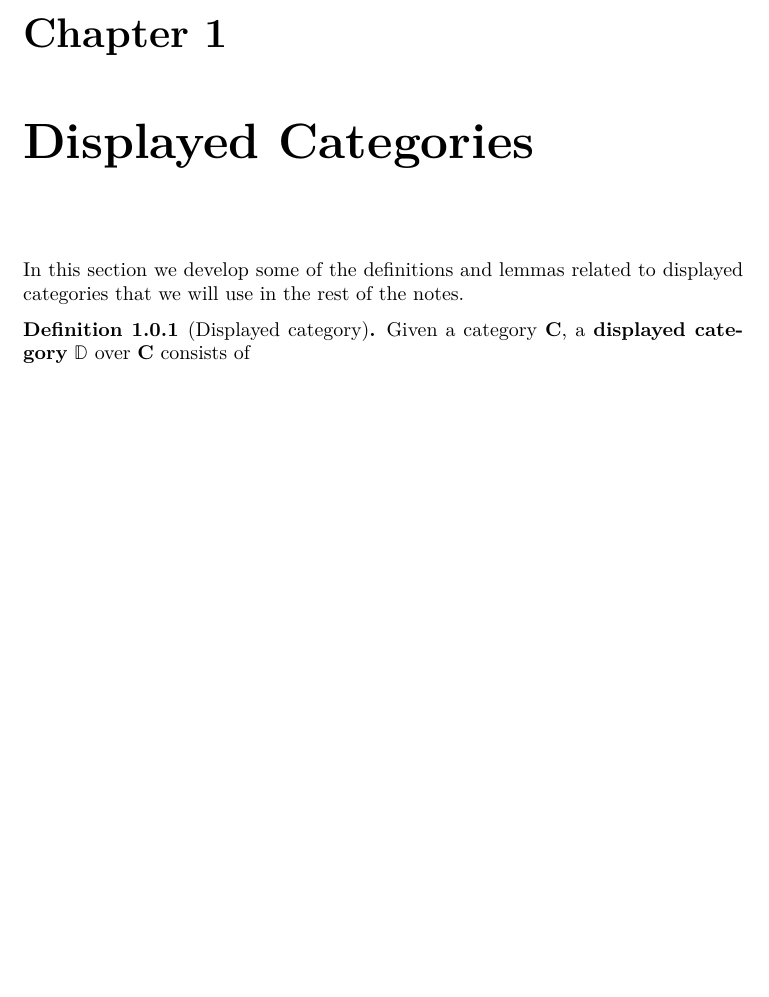
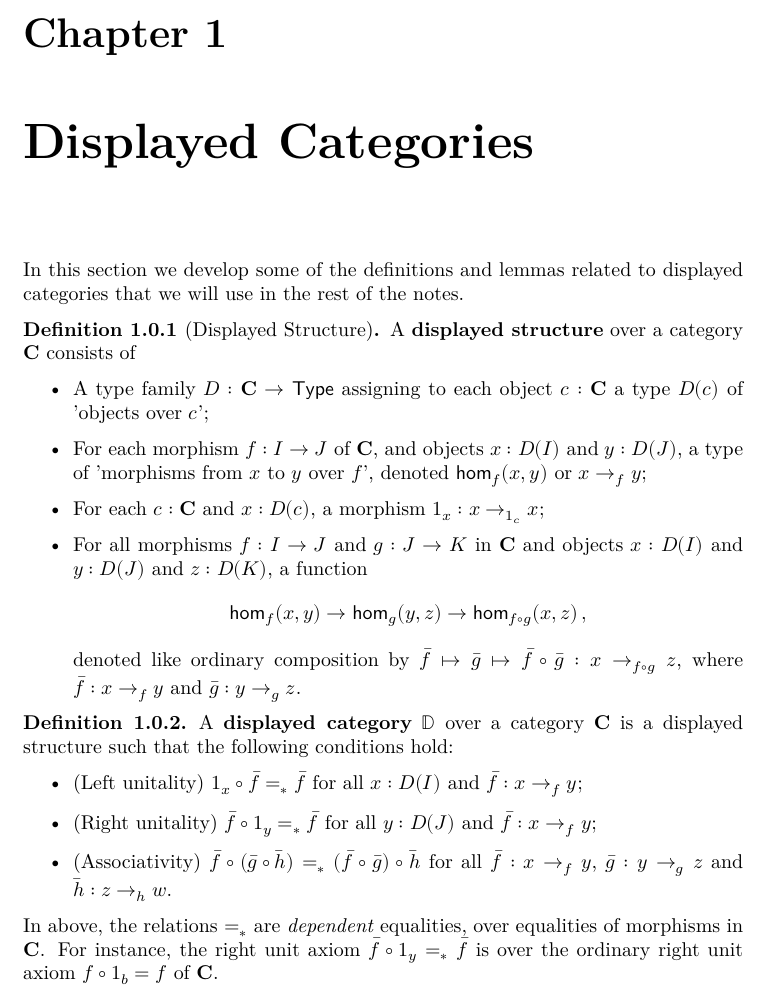
Before and after one commit to sinhp/displayed_categories, a LaTeX document (blueprint/src/print.tex, which reads blueprint/src/chapter/displayed.tex, blueprint/src/macros/common.tex): part of page 2 of 2, cut so that both start at the same text, the shorter picture padded with empty space. Compiled offline with XeLaTeX.

Commit message:
def display

```diff
--- a/blueprint/src/chapter/displayed.tex
+++ b/blueprint/src/chapter/displayed.tex
@@ -4,9 +4,35 @@ in the rest of the notes.
 
 \medskip
 
-\begin{definition}[Displayed category]
-  \label{defn:displayed-category}
-  \lean{CategoryTheory.Display} \leanok
-  Given a category $\catC$, a \textbf{displayed category} $\dcatD$ over $\catC$ consists of
 
+\begin{definition}[Displayed Structure]
+      \label{defn:displayed-structure}
+      \lean{CategoryTheory.DisplayStruct} \leanok
+      A \textbf{displayed structure} over a category $\catC$ consists of
+      \begin{itemize}
+            \item A type family $D : \catC \to \Type$ assigning to each object $c : \catC$ a type $D(c)$ of 'objects over $c$';
+            \item For each morphism $f : I \to J$ of $\catC$, and objects $x : D(I)$ and $y : D(J)$, a type of 'morphisms from $x$ to $y$ over $f$',
+                              denoted $\dmor{x}{f}{y}$ or $\dto{x}{f}{y}$;
+            \item For each $c : \catC$ and $x : D(c)$, a morphism $1_x : \dto{x}{1_c}{x}$;
+            \item For all morphisms $f : I \to J$ and $g : J \to K$ in $\catC$ and objects $x : D(I)$ and $y : D(J)$ and $z : D(K)$,
+                              a function
+                              $$\dmor{x}{f}{y} \to \dmor{y}{g}{z} \to \dmor{x}{\compose{f}{g}}{z} \, , $$
+                              denoted like ordinary composition by $\f \mapsto \g \mapsto \compose{\f}{\g} : \dto{x}{\compose{f}{g}}{z}$, where $\f : \dto{x}{f}{y}$ and $\g : \dto{y}{g}{z}$.
+            \end{itemize}
 \end{definition}
+
+\medskip
+
+\begin{definition}
+      \label{defn:displayed-category}
+      \lean{CategoryTheory.DisplayedCat} \leanok
+      A \textbf{displayed category} $\dcatD$ over a category $\catC$ is a displayed
+      structure such that the following conditions hold:
+      \begin{itemize}
+            \item (Left unitality) $\compose{1_x}{\f} \depeq \f$ for all $x : D(I)$ and $\f : \dto{x}{f}{y}$;
+            \item (Right unitality) $\compose{\f}{1_y} \depeq \f$ for all $y : D(J)$ and $\f : \dto{x}{f}{y}$;
+            \item (Associativity) $\compose{\f}{(\compose{\g}{\h})} \depeq \compose{(\compose{\f}{\g})}{\h}$ for all $\f : \dto{x}{f}{y}$, $\g : \dto{y}{g}
+            {z}$ and $\h : \dto{z}{h}{w}$.
+      \end{itemize}
+      In above, the relations $\depeq$ are \emph{dependent} equalities, over equalities of morphisms in $\catC$. For instance, the right unit axiom $\compose{\f}{1_y} \depeq \f$ is over the ordinary right unit axiom $\compose{f}{1_b} = f$ of $\catC$.
+\end{definition}
--- a/blueprint/src/macros/common.tex
+++ b/blueprint/src/macros/common.tex
@@ -42,7 +41,7 @@
 \newcommand{\op}{\mathrm{op}}
 \newcommand{\Nat}{\mathbf{N}}
 % \newcommand{\co}{\colon}
-\newcommand{\st}{\,|\,}
+\newcommand{\suchthat}{\,|\,}
 
 
 %%% Morphisms
@@ -55,5 +54,3 @@
 \newcommand{\counit}{\, \mathsf{counit} \, }
 
 %%%% Objects
-
-\newcommand{\dcatC}{\mathbb{C}}
@@ -87,41 +81,18 @@
 
 %%%% Syntax
 
-\newcommand{\Type}{\mathsf{Ty}}
+\newcommand{\Type}{\mathsf{Type}}
 \newcommand{\Term}{\mathsf{Tm}}
 \newcommand{\tp}{\mathsf{tp}}
 \newcommand{\disp}[1]{\mathsf{disp}_{#1}}
 \newcommand{\var}{\mathsf{var}}
-\newcommand{\Prop}{\mathsf{Prop}}
-\newcommand{\U}{\mathsf{U}}
-\newcommand{\E}{\mathsf{E}}
-\newcommand{\El}{\mathsf{El}}
-\newcommand{\pair}{\mathsf{pair}}
-\newcommand{\Id}{\mathsf{Id}}
-\newcommand{\refl}{\mathsf{refl}}
-\newcommand{\J}{\mathsf{J}}
-\newcommand{\fst}{\mathsf{fst}}
-\newcommand{\snd}{\mathsf{snd}}
-\newcommand{\ev}[2]{\mathsf{ev}_{#1} \, #2}
-\newcommand{\dom}{\mathsf{dom}}
-\newcommand{\cod}{\mathsf{cod}}
-\newcommand{\Exp}{\mathsf{Exp}}
-\newcommand{\fun}{\mathsf{fun}}
-\newcommand{\name}[1]{\ulcorner #1 \urcorner}
+
 
 \newcommand{\Fib}{\mathsf{Fib}}
 \newcommand{\lift}[2]{\mathsf{lift} \, #1 \, #2}
 \newcommand{\fiber}{\mathsf{fiber}}
 \newcommand{\Interval}{\mathbb{I}}
 \newcommand{\Lift}[2]{\mathsf{L}_{#1}^{#2}}
-
-%%%% Interpretation
-
-\newcommand{\doublesquarelbracket}{[\![}
-\newcommand{\doublesquarerbracket}{]\!]}
-\newcommand{\IntpCtx}[1]{\doublesquarelbracket #1 \doublesquarerbracket}
-\newcommand{\IntpType}[1]{\doublesquarelbracket #1 \doublesquarerbracket}
-\newcommand{\IntpTerm}[1]{\doublesquarelbracket #1 \doublesquarerbracket}
 
 % % Greek
 \newcommand{\al}{\alpha}
@@ -149,7 +120,23 @@
 \newcommand{\append}{\mathbin{^\frown}}
 
 
-% % Misc
-% \newenvironment{bprooftree}
-%   {\leavevmode\hbox\bgroup}
-%   {\DisplayProof\egroup}
+% % Displayed categories
+
+\newcommand{\dcatC}{\mathbb{C}}
+\newcommand{\dcatD}{\mathbb{D}}
+\newcommand{\dcatE}{\mathbb{E}}
+\newcommand{\dcatF}{\mathbb{F}}
+
+\newcommand{\dconst}[2][]{\mathop{\constfont{const}_{#1}}{#2}}
+
+\renewcommand{\hom}{\mathsf{hom}}
+\newcommand{\mor}[2]{\hom(#1,#2)}
+\newcommand{\dmor}[3]{\hom_{#2}({#1},{#3})}
+\newcommand{\dto}[3]{\ensuremath{{#1} \to_{#2} {#3}}}
+\newcommand{\dob}[2]{\ensuremath{{#1}_{#2}}}
+\newcommand{\compose}[2]{\ensuremath{#1}\circ {#2}}
+\newcommand{\depeq}[1][*]{=_{#1}}
+
+\newcommand{\f}{\bar{f}}
+\newcommand{\g}{\bar{g}}
+\newcommand{\h}{\bar{h}}
--- a/blueprint/src/print.tex
+++ b/blueprint/src/print.tex
@@ -43,0 +46,5 @@
+\setcounter{chapter}{0}
+\chapter{Displayed Categories}
+\input{chapter/displayed}
+
+\end{document}
```
Also changed, not shown: blueprint/src/chapter/all.tex (deleted, +0 -19 lines), blueprint/src/web.tex (+12 -1 lines), blueprint/src/macros/common.tex (4 more changed lines), blueprint/src/print.tex (6 more changed lines), 2 other files.
